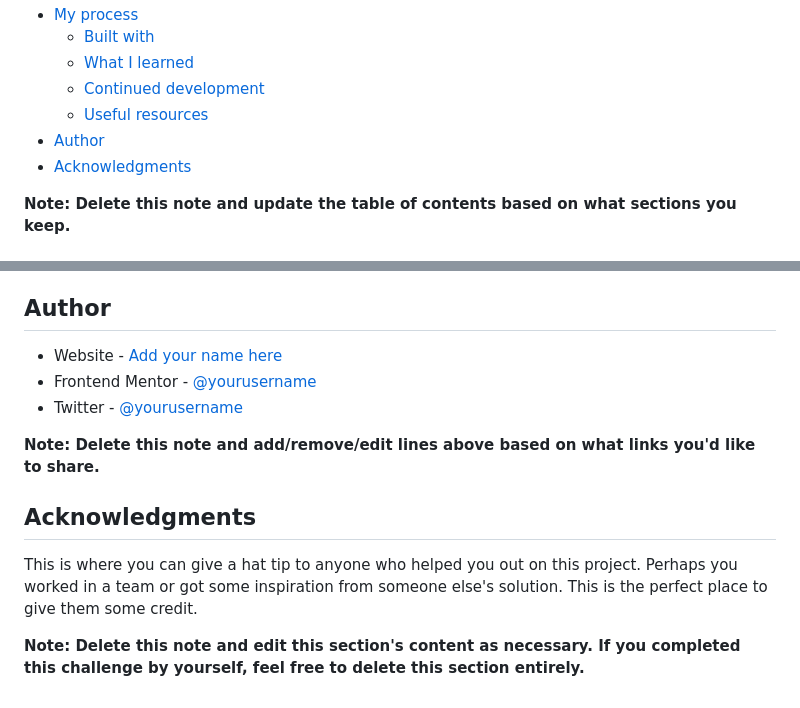
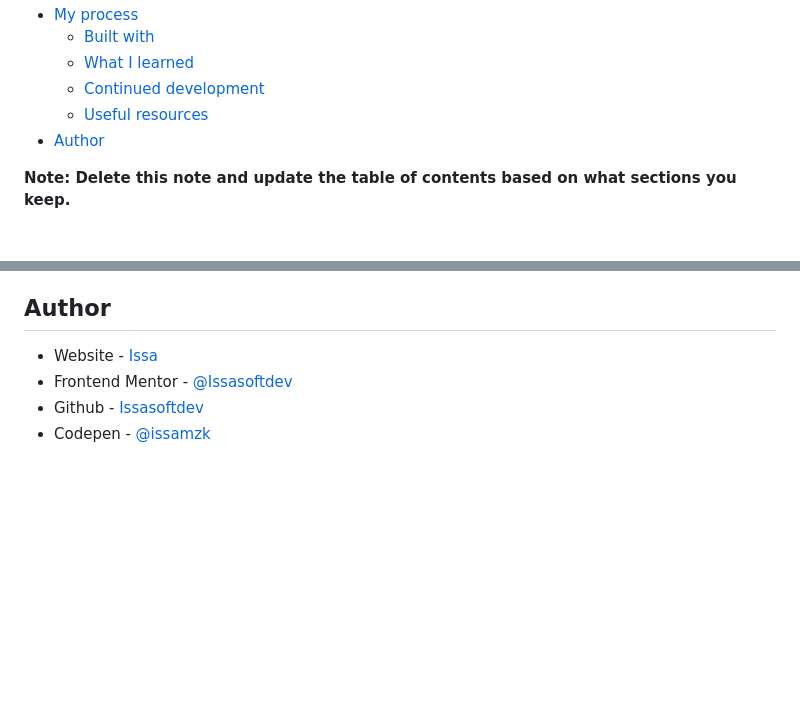
Before and after one commit to Issasoftdev/nft-preview-card-component, a Markdown page: README-template.md, 2 parts joined by grey strips. Drawn GitHub-style; blank space fills up the shorter version.

```diff
--- a/README-template.md
+++ b/README-template.md
@@ -14,7 +14,6 @@ This is a solution to the [NFT preview card component challenge on Frontend Ment
   - [Continued development](#continued-development)
   - [Useful resources](#useful-resources)
 - [Author](#author)
-- [Acknowledgments](#acknowledgments)
 
 **Note: Delete this note and update the table of contents based on what sections you keep.**
 
@@ -98,14 +76,7 @@ Use this section to outline areas that you want to continue focusing on in futur
 
 ## Author
 
-- Website - [Add your name here](https://www.your-site.com)
-- Frontend Mentor - [@yourusername](https://www.frontendmentor.io/profile/yourusername)
-- Twitter - [@yourusername](https://www.twitter.com/yourusername)
-
-**Note: Delete this note and add/remove/edit lines above based on what links you'd like to share.**
-
-## Acknowledgments
-
-This is where you can give a hat tip to anyone who helped you out on this project. Perhaps you worked in a team or got some inspiration from someone else's solution. This is the perfect place to give them some credit.
-
-**Note: Delete this note and edit this section's content as necessary. If you completed this challenge by yourself, feel free to delete this section entirely.**
+- Website - [Issa](https://issamzk.co.za)
+- Frontend Mentor - [@Issasoftdev](https://www.frontendmentor.io/profile/Issasoftdev)
+- Github - [Issasoftdev](https://github.com/Issasoftdev)
+- Codepen - [@issamzk](https://codepen.io/issamzk)
```
Also changed, not shown: other parts of README-template.md (+17 -38 lines), images/nft-preview-card-screenshot.png (added), 1 other file.
